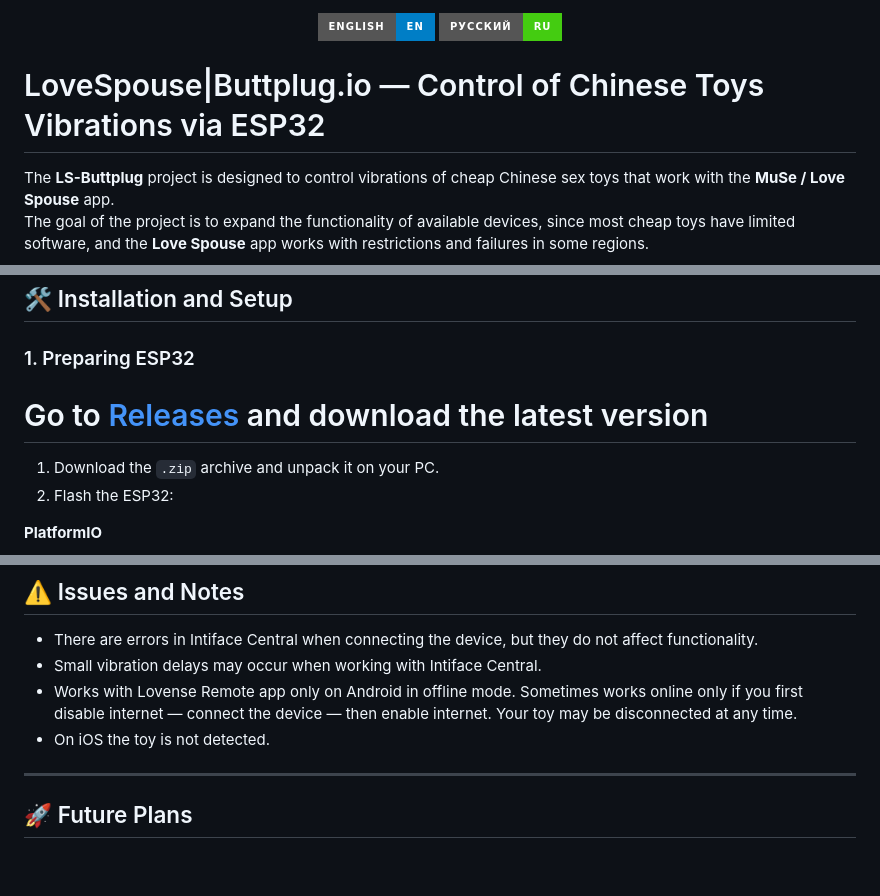
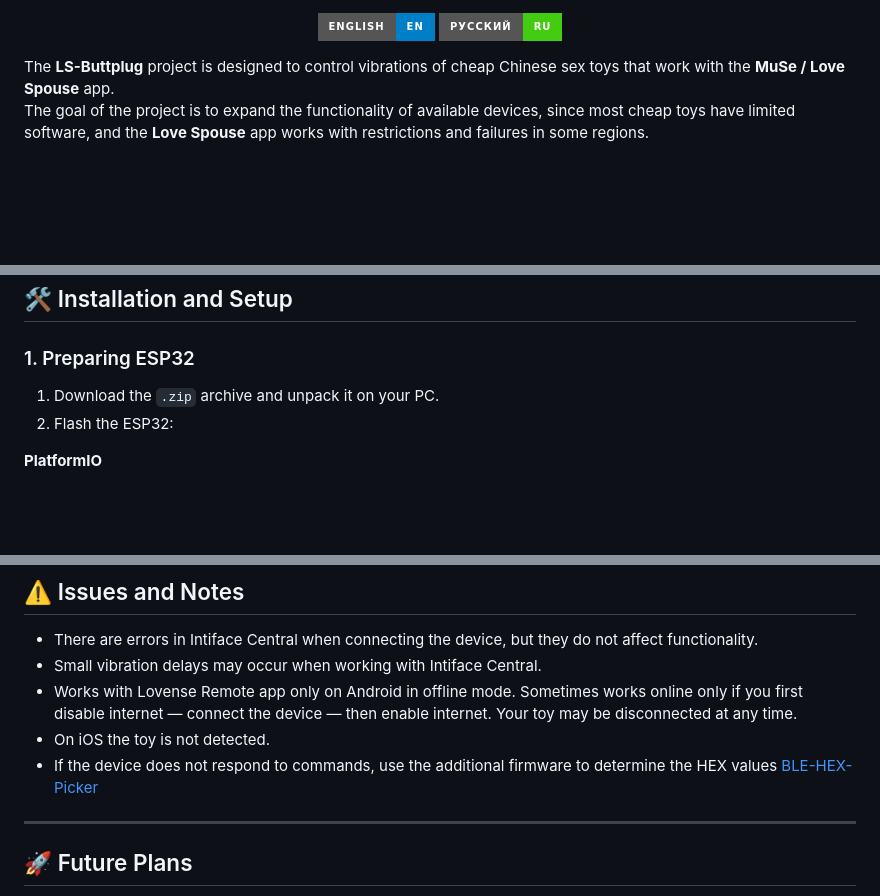
Before and after one commit to Fi0nee/LS-Buttplug, a Markdown page: README.md, 3 parts joined by grey strips. Rendered like a GitHub page; badges without logos; blank space fills up the shorter version.

```diff
--- a/README.md
+++ b/README.md
@@ -2,9 +13,6 @@
    <a href="README.md"><img src="https://img.shields.io/badge/English-EN-blue?style=for-the-badge&logo=github" alt="English"></a>
    <a href="README.ru.md"><img src="https://img.shields.io/badge/Русский-RU-brightgreen?style=for-the-badge&logo=github" alt="Русский"></a>
 </p>
-
-
-# LoveSpouse|Buttplug.io — Control of Chinese Toys Vibrations via ESP32
 
 The **LS-Buttplug** project is designed to control vibrations of cheap Chinese sex toys that work with the **MuSe / Love Spouse** app.
 The goal of the project is to expand the functionality of available devices, since most cheap toys have limited software, and the **Love Spouse** app works with restrictions and failures in some regions.
@@ -27,7 +35,6 @@ The project supports 4 operation modes and provides smooth power control 0-7, wh
 ## 🛠 Installation and Setup
 
 ### 1. Preparing ESP32
-# Go to [Releases](https://github.com/Fi0nee/LS-Buttplug/releases) and download the latest version
 
 1. Download the `.zip` archive and unpack it on your PC.
 2. Flash the ESP32:
@@ -92,6 +99,7 @@ The project supports 4 operation modes and provides smooth power control 0-7, wh
 - Small vibration delays may occur when working with Intiface Central.
 - Works with Lovense Remote app only on Android in offline mode. Sometimes works online only if you first disable internet — connect the device — then enable internet. Your toy may be disconnected at any time.
 - On iOS the toy is not detected.
+- If the device does not respond to commands, use the additional firmware to determine the HEX values [BLE-HEX-Picker](https://github.com/Fi0nee/BLE-HEX-Picker)
 
 ---
 
```
Also changed, not shown: other parts of README.md (+11 -0 lines), README.ru.md (+12 -4 lines).
